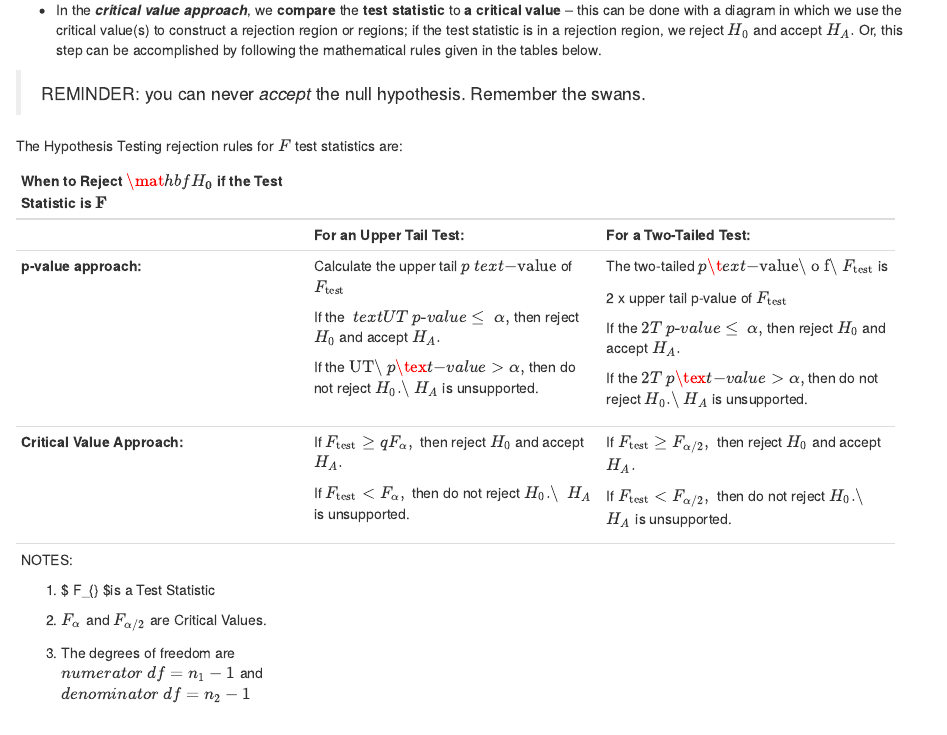
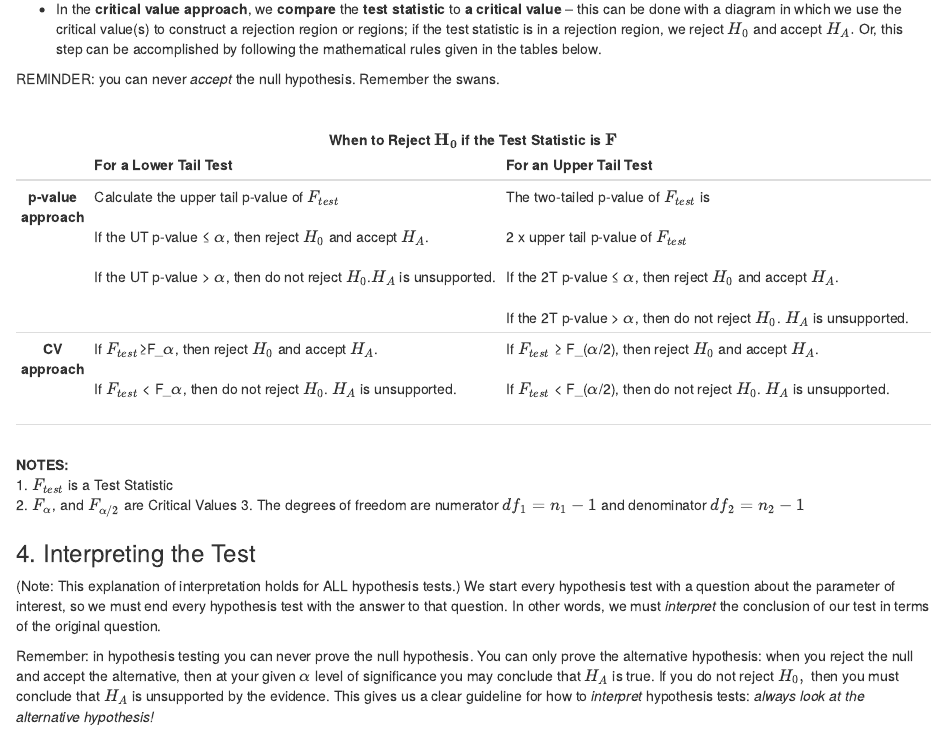
Before and after one commit to igormocko/stats_book, an R Markdown document (03_Chapter11.Rmd): the page in a window 1100 px wide, from 5520 px down before the commit and from 5480 px down after it, so that both start at the same text. Rendered offline with R 4.5, knitr and Pandoc, with nearby package versions; drawn as R Markdown's standard HTML page in place of the format the file asks for.

Commit message:
font update

```diff
--- a/03_Chapter11.Rmd
+++ b/03_Chapter11.Rmd
@@ -320,79 +319,15 @@ you would need to square those values in this equation.
     accomplished by following the mathematical rules given in the tables
     below.
 
-> REMINDER: you can never *accept* the null hypothesis. Remember the
-> swans.
+REMINDER: you can never *accept* the null hypothesis. Remember the
+swans.
 
-The Hypothesis Testing rejection rules for $F$ test statistics are:
+<br>
 
-+----------------------+----------------------+----------------------+
-| **When to Reject**   |                      |                      |
-| $\mat                |                      |                      |
-| hbf{H}_{\mathbf{0}}$ |                      |                      |
-| **if the Test        |                      |                      |
-| Statistic is**       |                      |                      |
-| $\mathbf{F}$         |                      |                      |
-+======================+======================+======================+
-|                      | **For an Upper Tail  | **For a Two-Tailed   |
-|                      | Test:**              | Test:**              |
-+----------------------+----------------------+----------------------+
-| **p-value            | Calculate the upper  | The two-tailed       |
-| approach:**          | tail                 | $p\t                 |
-|                      | $p\                  | ext{-}\text{value\ o |
-|                      | text{-}\text{value}$ | f\ }F_{\text{test}}$ |
-|                      | of $F_{\text{test}}$ | is                   |
-|                      |                      |                      |
-|                      | If the               | 2 x upper tail       |
-|                      | $\                   | p-value of           |
-|                      | text{UT\ p}\text{-}v | $F_{\text{test}}$    |
-|                      | alue \leq \ \alpha,$ |                      |
-|                      | then reject $H_{0}$  | If the               |
-|                      | and accept $H_{A}.$  | $2T\ p\text{-}v      |
-|                      |                      | alue \leq \ \alpha,$ |
-|                      | If the               | then reject $H_{0}$  |
-|                      | $\text{UT\ }p\tex    | and accept $H_{A}.$  |
-|                      | t{-}value > \alpha,$ |                      |
-|                      | then do not reject   | If the               |
-|                      | $H_{0}               | $2T\ p\tex           |
-|                      | \text{.\ }H_{A}\ $is | t{-}value > \alpha,$ |
-|                      | unsupported.         | then do not reject   |
-|                      |                      | $H_{0}               |
-|                      |                      | \text{.\ }H_{A}\ $is |
-|                      |                      | unsupported.         |
-+----------------------+----------------------+----------------------+
-| **Critical Value     | If                   | If                   |
-| Approach:**          | $F_{\text{test}} \ge | $F                   |
-|                      | q F_{\alpha},\ $then | _{\text{test}} \geq  |
-|                      | reject $H_{0}$ and   | F_{\alpha/2},\ $then |
-|                      | accept $H_{A}.$      | reject $H_{0}$ and   |
-|                      |                      | accept $H_{A}.$      |
-|                      | If                   |                      |
-|                      | $F_{\text{test}}     | If                   |
-|                      | < F_{\alpha},\ $then | $F_{\text{test}} <   |
-|                      | do not reject        | F_{\alpha/2},\ $then |
-|                      | $H_{0}\text{.\ }$    | do not reject        |
-|                      | $H_{A}\ $is          | $H_{0}\text{.\ }$    |
-|                      | unsupported.         | $H_{A}\ $is          |
-|                      |                      | unsupported.         |
-+----------------------+----------------------+----------------------+
-| NOTES:               |                      |                      |
-|                      |                      |                      |
-| 1)  $                |                      |                      |
-| F_{\text{test}}\ $is |                      |                      |
-|     a Test Statistic |                      |                      |
-|                      |                      |                      |
-| 2)  $F_{\alpha}$ and |                      |                      |
-|     $F_{\alpha/2}$   |                      |                      |
-|     are Critical     |                      |                      |
-|     Values.          |                      |                      |
-|                      |                      |                      |
-| 3)  The degrees of   |                      |                      |
-|     freedom are      |                      |                      |
-|     $numera          |                      |                      |
-| tor\ df = n_{1} - 1$ |                      |                      |
-|     and              |                      |                      |
-|     $denomina        |                      |                      |
-| tor\ df = n_{2} - 1$ |                      |                      |
-+----------------------+----------------------+----------------------+
+<center> **When to Reject $\mathbf{H_0}$ if the Test Statistic is $\mathbf{F}$**
+</center>
 
-4.  **[Interpreting the test]{.underline}:**
+|  | **For a Lower Tail Test** | **For an Upper Tail Test** |
+|:-:|---------------------------|----------------------------|
+| **p-value approach** | Calculate the upper tail p-value of $F_{test}$ <br><br> If the UT p-value ≤ $\alpha$, then reject $H_0$ and accept $H_A$. <br><br> If the UT p-value > $\alpha$, then do not reject $H_0$.$H_A$  is unsupported. | The two-tailed p-value of $F_{test}$ is <br><br> 2 x upper tail p-value of $F_{test}$ <br><br> If the 2T p-value ≤ $\alpha$, then reject $H_0$ and accept $H_A$. <br><br> If the 2T p-value > $\alpha$, then do not reject $H_0$. $H_A$  is unsupported.|
+| **CV approach** | If $F_{test}$≥F_$\alpha$, then reject $H_0$ and accept $H_A$. <br><br> If $F_{test}$ < F_$\alpha$, then do not reject $H_0$. $H_A$  is unsupported. <br><br> | If $F_{test}$ ≥ F_($\alpha$/2), then reject $H_0$ and accept $H_A$. <br><br> If $F_{test}$ < F_($\alpha$/2), then do not reject $H_0$.  $H_A$  is unsupported.
@@ -403,11 +335,0 @@ The Hypothesis Testing rejection rules for $F$ test statistics are:
-> answer to that question. In other words, we must *interpret* the
-> conclusion of our test in terms of the original question.
->
-> Remember: in hypothesis testing you can never prove the null
-> hypothesis. You can only prove the alternative hypothesis: when you
-> reject the null and accept the alternative, then at your given
-> $\alpha$ level of significance you may conclude that $H_{A}$ is true.
-> If you do not reject $H_{0},\ $then you must conclude that $H_{A}$ is
-> unsupported by the evidence. This gives us a clear guideline for how
-> to *interpret* hypothesis tests: *always look at the alternative
-> hypothesis!*
@@ -419,4 +336,37 @@ The Hypothesis Testing rejection rules for $F$ test statistics are:
-> true.
+
+**NOTES:**
+1. $F_{test}$ is a Test Statistic
+2. $F_{\alpha}$, and $F_{\alpha/2}$ are Critical Values
+3. The degrees of freedom are numerator $df_1 = n_1 - 1$ and denominator $df_2 = n_2 - 1$
+
+
+
+### 4. Interpreting the Test {-}
+
+(Note: This explanation of interpretation holds for ALL hypothesis
+tests.) We start every hypothesis test with a question about the
+parameter of interest, so we must end every hypothesis test with the
+answer to that question. In other words, we must *interpret* the
+conclusion of our test in terms of the original question.
+
+Remember: in hypothesis testing you can never prove the null
+hypothesis. You can only prove the alternative hypothesis: when you
+reject the null and accept the alternative, then at your given
+$\alpha$ level of significance you may conclude that $H_{A}$ is true.
+If you do not reject $H_{0},\ $then you must conclude that $H_{A}$ is
+unsupported by the evidence. This gives us a clear guideline for how
+to *interpret* hypothesis tests: *always look at the alternative
+hypothesis!*
+
+In all that follows, you would substitute the actual words and numbers
+from your hypothesis test for the symbols. Notice that each
+interpretation simply states the alternative hypothesis in words, and
+says either that it is true or that we cannot conclude that it is
+true.
+
+<br>
+
+
 
 +----------------------+----------------------+----------------------+
 | **How to Interpret a |                      |                      |
--- a/style.css
+++ b/style.css
@@ -1,7 +1,7 @@
-@import url('https://fonts.googleapis.com/css2?family=Open+Sans&display=swap');
+/*@import url('https://fonts.googleapis.com/css2?family=Open+Sans&display=swap');
 @import url('https://fonts.googleapis.com/css2?family=Noto+Sans:ital,wght@0,400;0,700;1,400;1,700&display=swap');
 @import url('https://fonts.googleapis.com/css2?family=Karla:ital,wght@0,400;0,700;1,400;1,700&family=Noto+Sans:ital,wght@0,400;0,700;1,400;1,700&display=swap');
-@import url('https://fonts.googleapis.com/css2?family=Roboto:wght@400;900&display=swap');
+@import url('https://fonts.googleapis.com/css2?family=Roboto:wght@400;900&display=swap');*/
 @import url('https://fonts.googleapis.com/css2?family=Merriweather:ital@1&display=swap');
 
 /* * {
```
Also changed, not shown: _tables.md (+11 -7 lines), katex.html, 03_Chapter11.Rmd (20 more changed lines), 51 other files.
